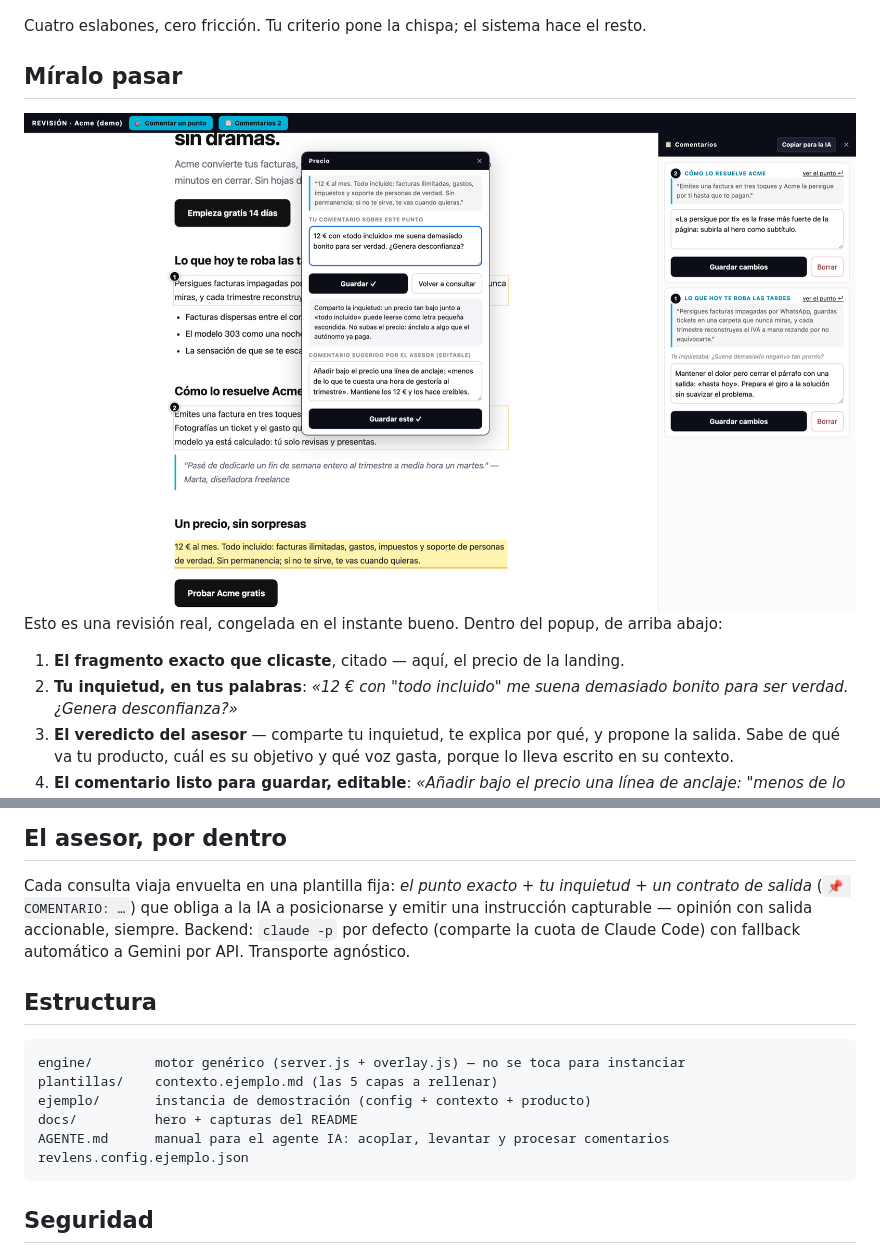
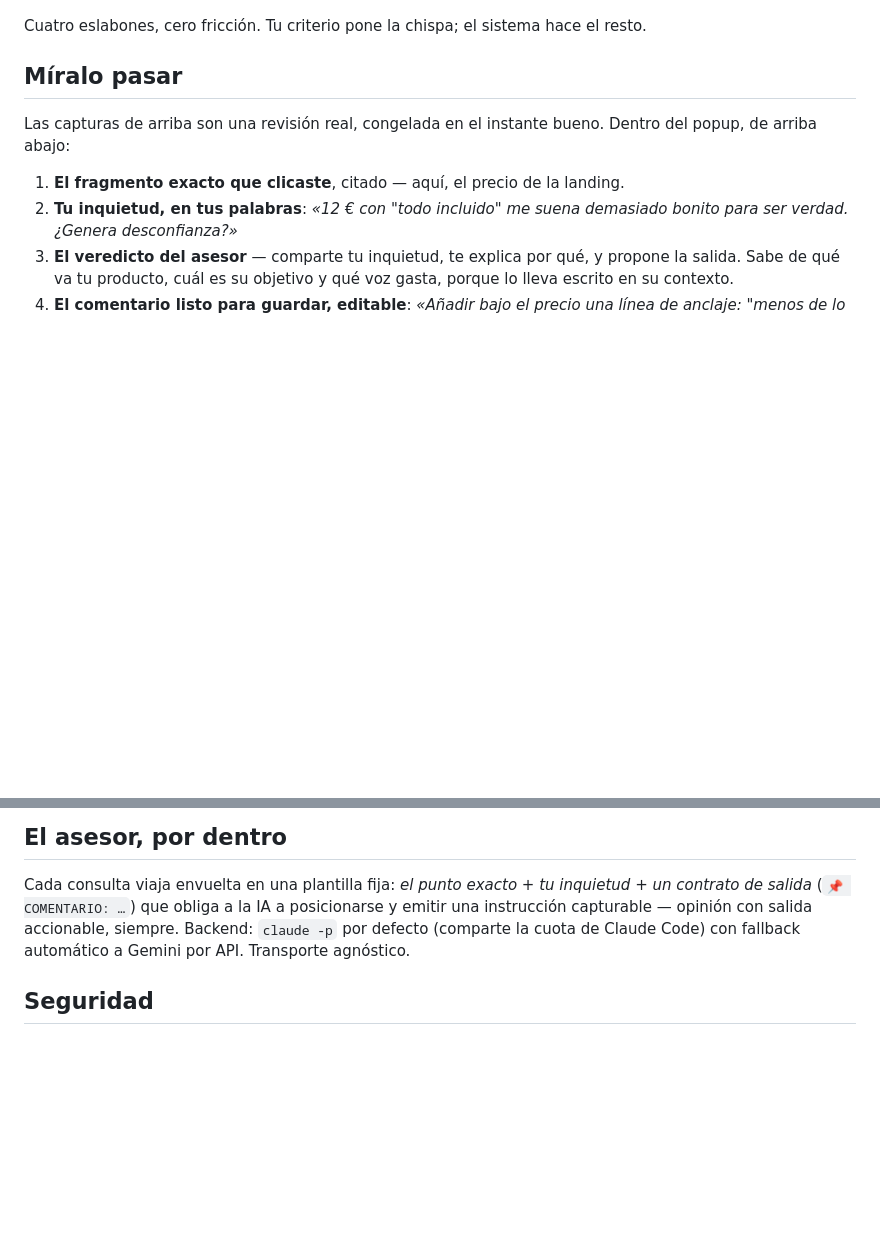
Before and after one commit to mario-hernandez/revlens, a Markdown page: README.md, 2 parts joined by grey strips. GitHub-like rendering; blank space fills up the shorter version.

````diff
--- a/README.md
+++ b/README.md
@@ -32,11 +158,8 @@ Cuatro eslabones, cero fricción. Tu criterio pone la chispa; el sistema hace el
 
 ## Míralo pasar
 
-<div align="center">
-<img src="docs/captura-flujo.png" alt="Flujo francotirador completo: fragmento citado, inquietud del dueño, veredicto del asesor y comentario sugerido editable" width="920">
-</div>
-
-Esto es una revisión real, congelada en el instante bueno. Dentro del popup, de arriba abajo:
+Las capturas de arriba son una revisión real, congelada en el instante bueno. Dentro del popup, de
+arriba abajo:
 
 1. **El fragmento exacto que clicaste**, citado — aquí, el precio de la landing.
 2. **Tu inquietud, en tus palabras**: *«12 € con "todo incluido" me suena demasiado bonito para ser
@@ -101,17 +224,6 @@ salida* (`📌 COMENTARIO: …`) que obliga a la IA a posicionarse y emitir una
 opinión con salida accionable, siempre. Backend: `claude -p` por defecto (comparte la cuota de Claude
 Code) con fallback automático a Gemini por API. Transporte agnóstico.
 
-## Estructura
-
-```
-engine/        motor genérico (server.js + overlay.js) — no se toca para instanciar
-plantillas/    contexto.ejemplo.md (las 5 capas a rellenar)
-ejemplo/       instancia de demostración (config + contexto + producto)
-docs/          hero + capturas del README
-AGENTE.md      manual para el agente IA: acoplar, levantar y procesar comentarios
-revlens.config.ejemplo.json
-```
-
 ## Seguridad
 
 Escucha solo en `127.0.0.1`. El plano de control vive en `/_rev/api/*` tras una guardia de header
````
Also changed, not shown: other parts of README.md (+132 -6 lines).
